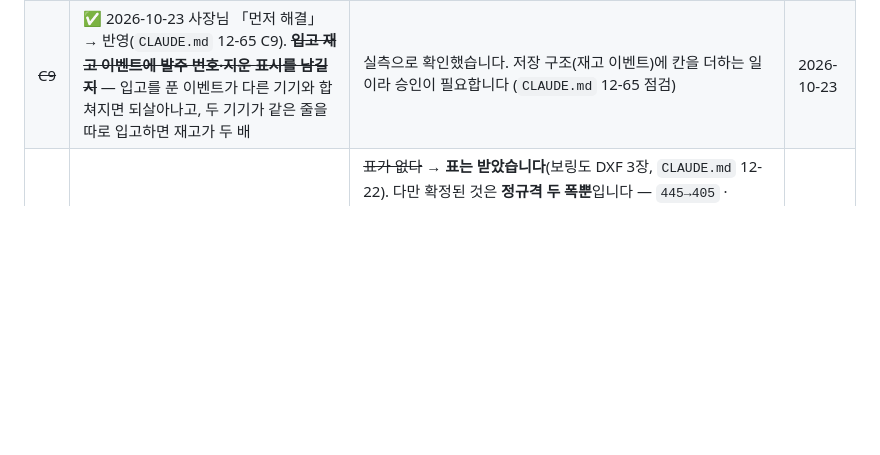
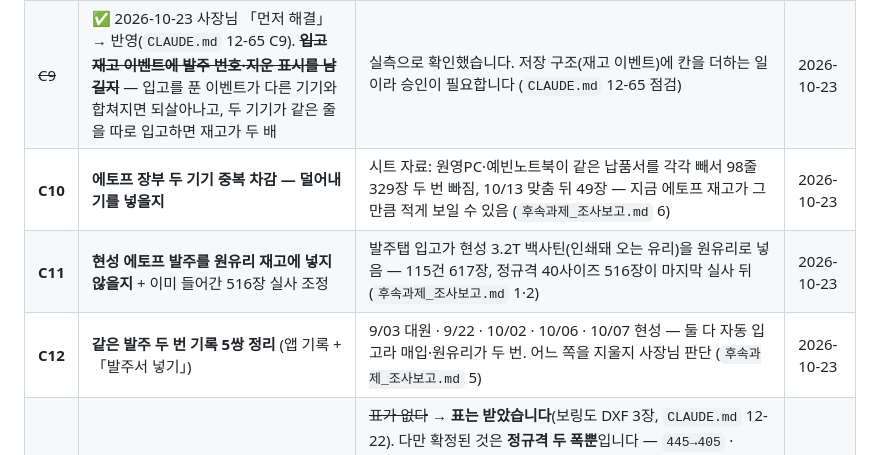
Before and after one commit to ybnd-yebin/ybn-inventory, a Markdown page: 확인대기.md, the part around the change. Drawn GitHub-style; blank space fills up the shorter version.

Commit message:
문서 — 1차 메뉴 개편 보고·후속 과제 조사(시트 자료 읽기만), 확인대기 C10~C12 (에토프 중복 차감·현성 에토프 원유리 입고·같은 발주 두 번 기록)
Co-Authored-By: Claude Opus 5.5 <noreply@anthropic.com>

```diff
--- a/확인대기.md
+++ b/확인대기.md
@@ -71,6 +71,9 @@
 | **C7** | **BB 코드가 아닌 바스 품목** — `SFY062044`(상부장 브론즈 도어) · `SFY062060`(키큰장 브론즈 도어) · `SJM061001`(거울 AL 프레임) | 재고 업체 실사(8/31)에 바스로 들어 있는데 제품코드가 **BB 로 시작하지 않습니다.** 앱의 바스 판별 `isBasCode`(BB 로 시작)로는 바스로 안 잡혀, 한샘 매출에서 **와이비앤디 매출로** 셉니다(12-55). 이 셋도 드림하이텍 제품인지 여쭙니다. 🛁 바스재고 탭은 코드로 거르지 않아 이 셋도 그대로 보입니다(12-62) | 2026-10-20 |
 | ~~C8~~ | ✅ 2026-10-23 반영(`CLAUDE.md` 12-65 C8). ~~**발주 품목에 고유 번호(`it.uid`)를 붙일지**~~ — 📒 월 마감이 품목을 차례 번호(`oid\|i`)로 가리켜, 줄을 빼면 다른 달이 가져간 수량이 다시 남은 것으로 보입니다 | 확정 금액은 안 바뀌고 다음 달 자동 대조 제안만 틀립니다. 새 칸을 더하는 일이라 승인이 필요합니다 (`CLAUDE.md` 12-65 점검) | 2026-10-23 |
 | ~~C9~~ | ✅ 2026-10-23 사장님 「먼저 해결」 → 반영(`CLAUDE.md` 12-65 C9). ~~**입고 재고 이벤트에 발주 번호·지운 표시를 남길지**~~ — 입고를 푼 이벤트가 다른 기기와 합쳐지면 되살아나고, 두 기기가 같은 줄을 따로 입고하면 재고가 두 배 | 실측으로 확인했습니다. 저장 구조(재고 이벤트)에 칸을 더하는 일이라 승인이 필요합니다 (`CLAUDE.md` 12-65 점검) | 2026-10-23 |
+| **C10** | **에토프 장부 두 기기 중복 차감 — 덜어내기를 넣을지** | 시트 자료: 원영PC·예빈노트북이 같은 납품서를 각각 빼서 98줄 329장 두 번 빠짐, 10/13 맞춤 뒤 49장 — 지금 에토프 재고가 그만큼 적게 보일 수 있음 (`후속과제_조사보고.md` 6) | 2026-10-23 |
+| **C11** | **현성 에토프 발주를 원유리 재고에 넣지 않을지** + 이미 들어간 516장 실사 조정 | 발주탭 입고가 현성 3.2T 백사틴(인쇄돼 오는 유리)을 원유리로 넣음 — 115건 617장, 정규격 40사이즈 516장이 마지막 실사 뒤 (`후속과제_조사보고.md` 1·2) | 2026-10-23 |
+| **C12** | **같은 발주 두 번 기록 5쌍 정리** (앱 기록 + 「발주서 넣기」) | 9/03 대원 · 9/22 · 10/02 · 10/06 · 10/07 현성 — 둘 다 자동 입고라 매입·원유리가 두 번. 어느 쪽을 지울지 사장님 판단 (`후속과제_조사보고.md` 5) | 2026-10-23 |
 | **C6** | **목대 사이즈가 비규격에도 그대로인지** | ~~표가 없다~~ → **표는 받았습니다**(보링도 DXF 3장, `CLAUDE.md` 12-22). 다만 확정된 것은 **정규격 두 폭뿐**입니다 — `445→405` · `595→555`. 거기서 「가로 = 도어 가로 − 40」 을 읽었지만, **비규격 폭에도 그대로인지는 확인을 못 받았습니다.** 세로(60 · BLD2R 80)가 늘 고정인지도 같습니다. 라벨에 찍히는 것은 대부분 **비규격**(`BLD1UA 비규격(450*0*880*0 M)`)이라 이걸 모르면 못 적습니다. 지금은 라벨에 `목대1`·`목대2`(개수)만 적습니다 | 2026-09-23 |
 
 ---
```
Also changed, not shown: 메뉴개편_1차_보고.md (added, +85 -0 lines), 후속과제_조사보고.md (added, +74 -0 lines).
